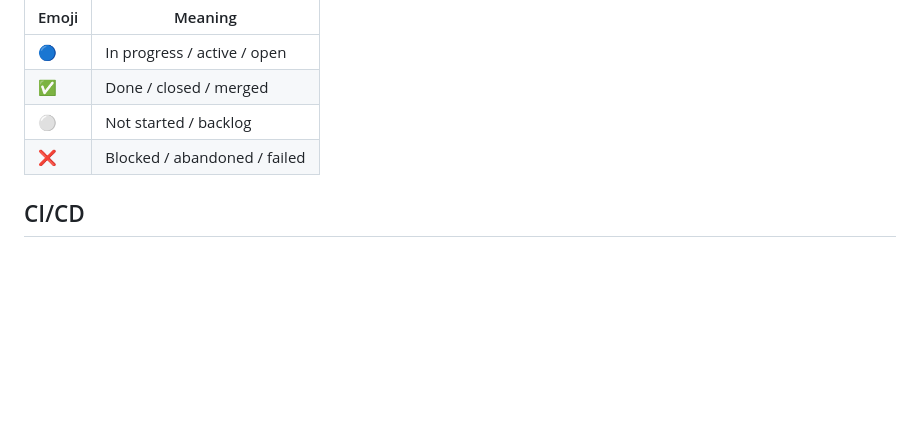
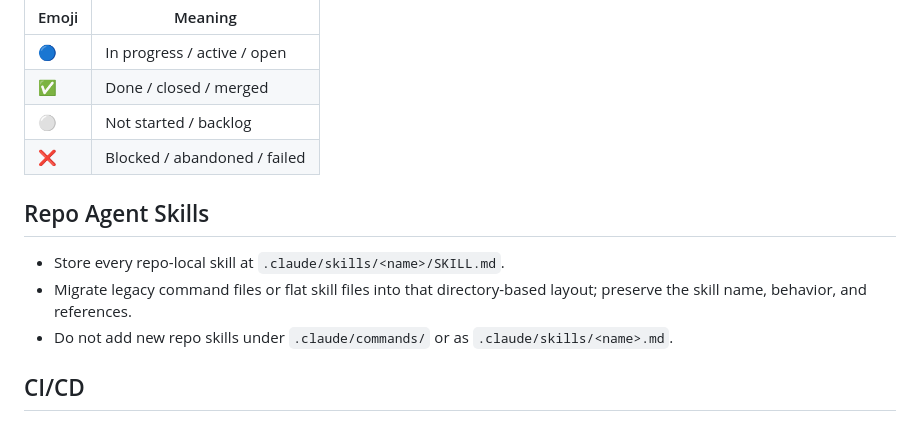
Before and after one commit to synle/url-porter, a Markdown page: AGENTS.md, the part around the change. Drawn GitHub-style; blank space fills up the shorter version.

Commit message:
docs: standardize repo skill layout

```diff
--- a/AGENTS.md
+++ b/AGENTS.md
@@ -113,6 +113,12 @@ Standard status icons in bookmark title prefixes; reuse for any future status tr
 | ⚪    | Not started / backlog        |
 | ❌    | Blocked / abandoned / failed |
 
+## Repo Agent Skills
+
+- Store every repo-local skill at `.claude/skills/<name>/SKILL.md`.
+- Migrate legacy command files or flat skill files into that directory-based layout; preserve the skill name, behavior, and references.
+- Do not add new repo skills under `.claude/commands/` or as `.claude/skills/<name>.md`.
+
 ## CI/CD
 
 - **build-main**: push/PR to main. Reusable workflow from `synle/workflows`: runs `package-syle`, formats, commits, deploys to GitHub Pages. PRs get a zip artifact + download comment.
```
